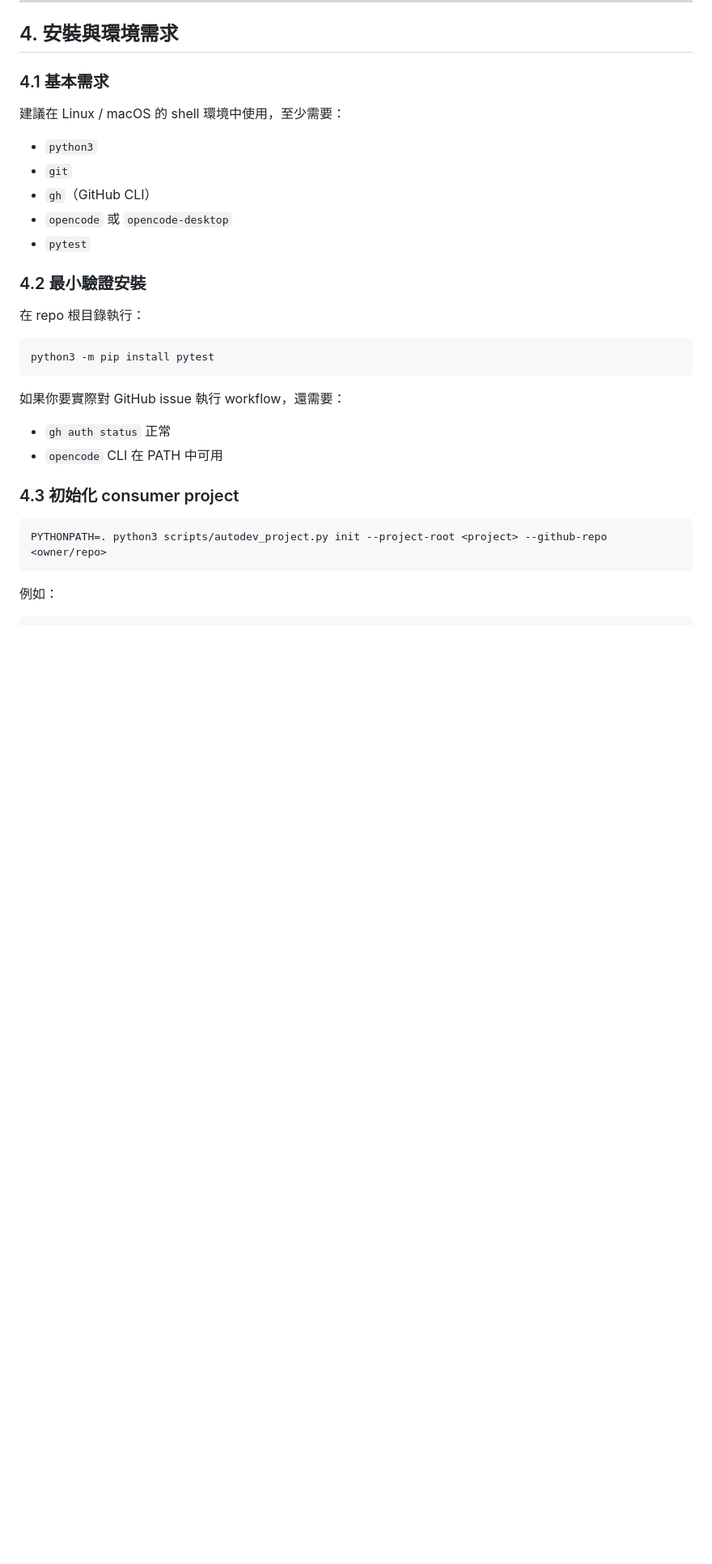
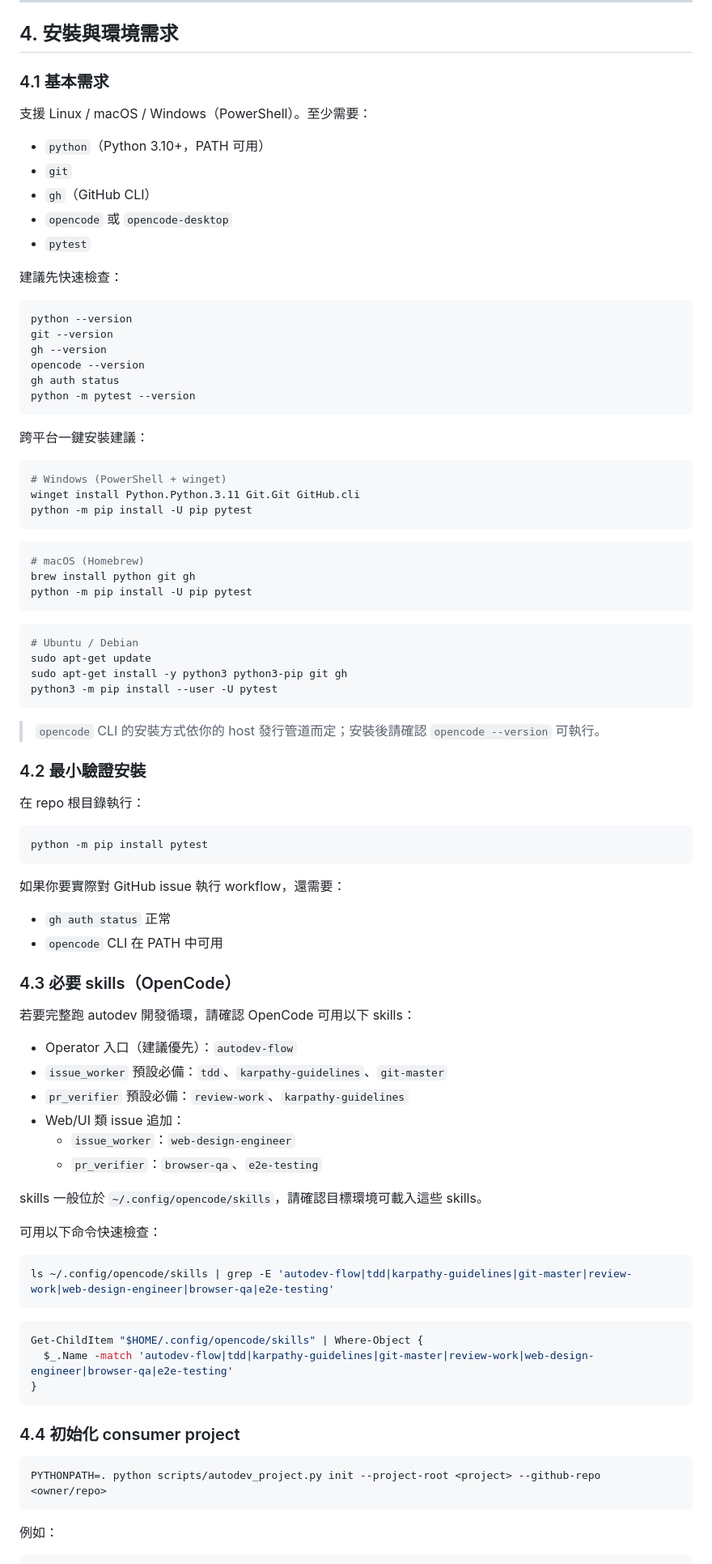
Before and after one commit to paulpai0412/autodev, a Markdown page: docs/autodev-user-manual.zh-TW.md, the part around one of its changes. Shown at 81% size. Rendered like a GitHub page; blank space fills up the shorter version.

````diff
--- a/docs/autodev-user-manual.zh-TW.md
+++ b/docs/autodev-user-manual.zh-TW.md
@@ -278,20 +278,54 @@ GitHub 仍是 operator 協調面，但不是 canonical truth。
 
 ### 4.1 基本需求
 
-建議在 Linux / macOS 的 shell 環境中使用，至少需要：
+支援 Linux / macOS / Windows（PowerShell）。至少需要：
 
-- `python3`
+- `python`（Python 3.10+，PATH 可用）
 - `git`
 - `gh`（GitHub CLI）
 - `opencode` 或 `opencode-desktop`
 - `pytest`
+
+建議先快速檢查：
+
+```bash
+python --version
+git --version
+gh --version
+opencode --version
+gh auth status
+python -m pytest --version
+```
+
+跨平台一鍵安裝建議：
+
+```powershell
+# Windows (PowerShell + winget)
+winget install Python.Python.3.11 Git.Git GitHub.cli
+python -m pip install -U pip pytest
+```
+
+```bash
+# macOS (Homebrew)
+brew install python git gh
+python -m pip install -U pip pytest
+```
+
+```bash
+# Ubuntu / Debian
+sudo apt-get update
+sudo apt-get install -y python3 python3-pip git gh
+python3 -m pip install --user -U pytest
+```
+
+> `opencode` CLI 的安裝方式依你的 host 發行管道而定；安裝後請確認 `opencode --version` 可執行。
 
 ### 4.2 最小驗證安裝
 
 在 repo 根目錄執行：
 
 ```bash
-python3 -m pip install pytest
+python -m pip install pytest
 ```
 
 如果你要實際對 GitHub issue 執行 workflow，還需要：
@@ -299,10 +333,35 @@ python3 -m pip install pytest
 - `gh auth status` 正常
 - `opencode` CLI 在 PATH 中可用
 
-### 4.3 初始化 consumer project
+### 4.3 必要 skills（OpenCode）
+
+若要完整跑 autodev 開發循環，請確認 OpenCode 可用以下 skills：
+
+- Operator 入口（建議優先）：`autodev-flow`
+- `issue_worker` 預設必備：`tdd`、`karpathy-guidelines`、`git-master`
+- `pr_verifier` 預設必備：`review-work`、`karpathy-guidelines`
+- Web/UI 類 issue 追加：
+  - `issue_worker`：`web-design-engineer`
+  - `pr_verifier`：`browser-qa`、`e2e-testing`
+
+skills 一般位於 `~/.config/opencode/skills`，請確認目標環境可載入這些 skills。
+
+可用以下命令快速檢查：
 
 ```bash
-PYTHONPATH=. python3 scripts/autodev_project.py init --project-root <project> --github-repo <owner/repo>
+ls ~/.config/opencode/skills | grep -E 'autodev-flow|tdd|karpathy-guidelines|git-master|review-work|web-design-engineer|browser-qa|e2e-testing'
+```
+
+```powershell
+Get-ChildItem "$HOME/.config/opencode/skills" | Where-Object {
+  $_.Name -match 'autodev-flow|tdd|karpathy-guidelines|git-master|review-work|web-design-engineer|browser-qa|e2e-testing'
+}
+```
+
+### 4.4 初始化 consumer project
+
+```bash
+PYTHONPATH=. python scripts/autodev_project.py init --project-root <project> --github-repo <owner/repo>
 ```
 
 例如：
````
Also changed, not shown: other parts of docs/autodev-user-manual.zh-TW.md (+37 -31 lines), README.md (+90 -5 lines), docs/windows-compatibility-assessment.md (added, +181 -0 lines).
